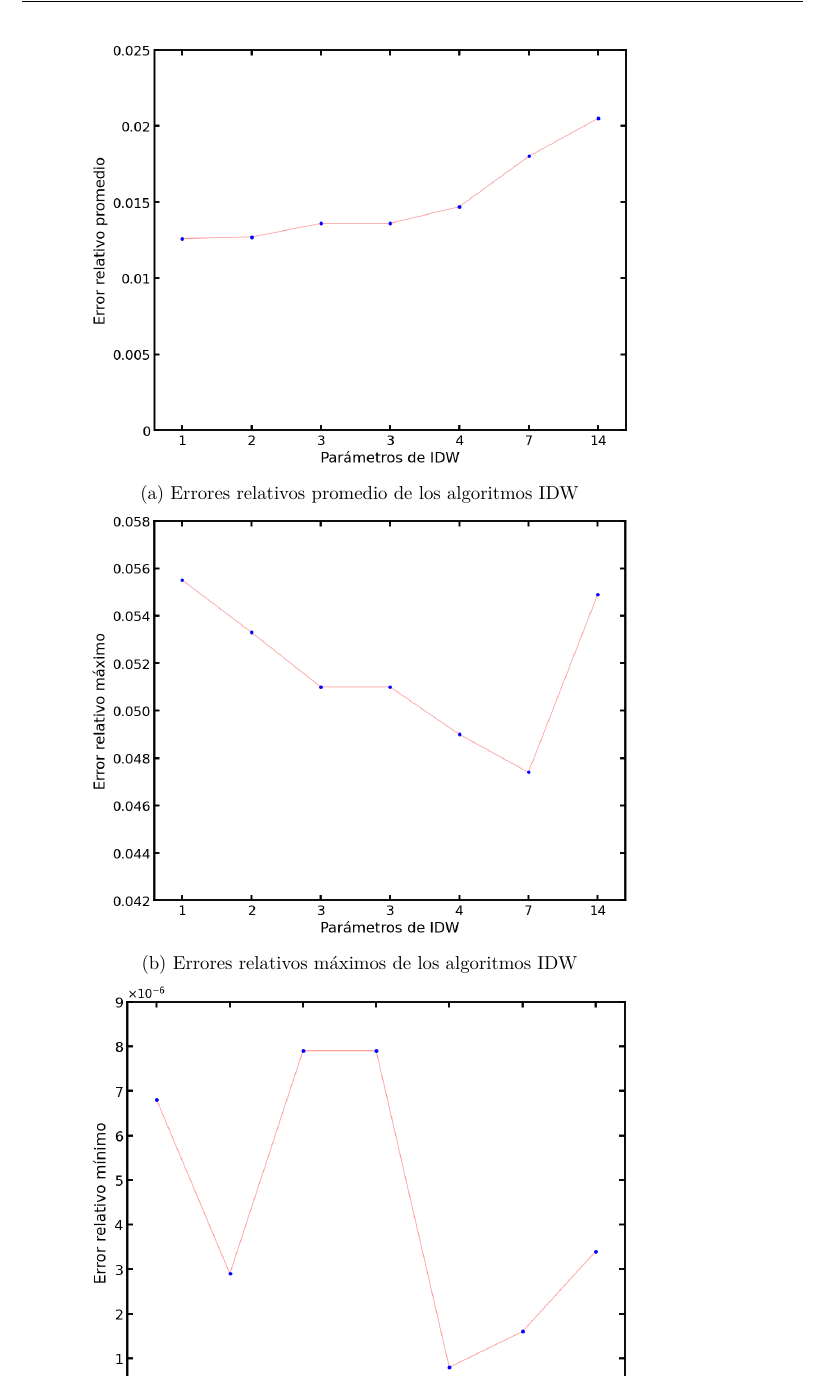
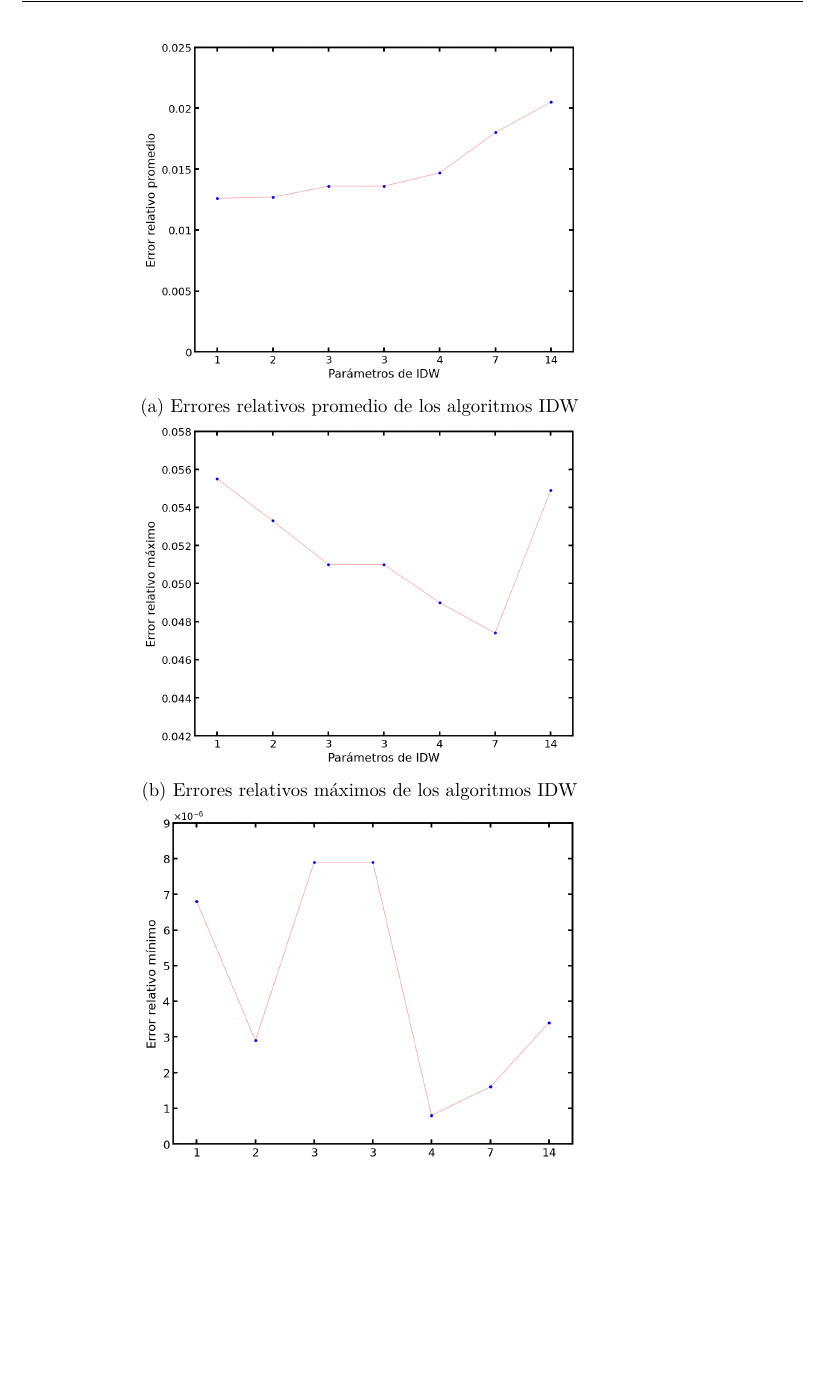
Before and after one commit to danielfrascarelli/overleaf, a LaTeX book (main.tex): part of page 63 of 81, cut so that both start at the same text, the shorter picture padded with empty space. Compiled offline with pdfLaTeX.

Commit message:
fig 6.2 estilos

```diff
--- a/main.tex
+++ b/main.tex
@@ -1306,19 +1307,19 @@ presenta menor error relativo mínimo. Por tener menor error relativo mínimo pe
 	\centering
 	\begin{subfigure}[t]{0.7\textwidth}
 		\centering
-		\includegraphics[width=\linewidth]{images/es/idw_avg-error.png}
+		\includegraphics[width=0.8\linewidth]{images/es/idw_avg-error.png}
 		\caption{Errores relativos promedio de los algoritmos IDW}
 		\label{fig:err-rel-idw_avg-error}
 	\end{subfigure}
 	\begin{subfigure}[t]{0.7\textwidth}
 		\centering
-		\includegraphics[width=\linewidth]{images/es/idw_max-error.png}
+		\includegraphics[width=0.8\linewidth]{images/es/idw_max-error.png}
 		\caption{Errores relativos máximos de los algoritmos IDW}
 		\label{fig:err-rel-idw_max-error}
 	\end{subfigure}
 	\begin{subfigure}[t]{0.7\textwidth}
 		\centering
-		\includegraphics[width=\linewidth]{images/es/idw_min-error.png}
+		\includegraphics[width=0.8\linewidth]{images/es/idw_min-error.png}
 		\caption{Errores relativos mínimo de los algoritmos IDW}
 		\label{fig:err-rel-idw_min-error}
 	\end{subfigure}
```
Also changed, not shown: main.tex (1 more changed lines).
